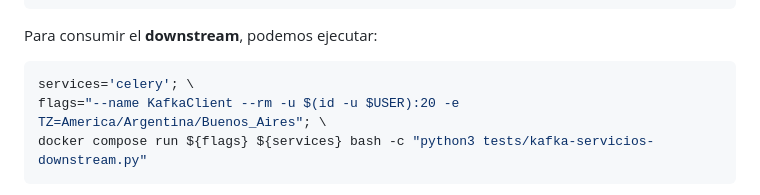
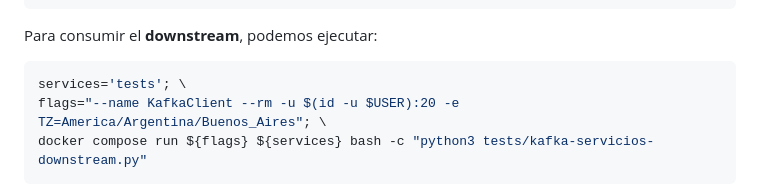
Before and after one commit to piero-jel/workspace_git, a Markdown page: 0P-Python/DocumentProcessing/readme.md, the part around the change. Drawn GitHub-style.

Commit message:
update to 2026-05-16

````diff
--- a/0P-Python/DocumentProcessing/readme.md
+++ b/0P-Python/DocumentProcessing/readme.md
@@ -639,7 +639,7 @@ docker compose logs -f redis
 Para consumir el **downstream**, podemos ejecutar:
 
 ```bash
-services='celery'; \
+services='tests'; \
 flags="--name KafkaClient --rm -u $(id -u $USER):20 -e TZ=America/Argentina/Buenos_Aires"; \
 docker compose run ${flags} ${services} bash -c "python3 tests/kafka-servicios-downstream.py"
 ```
````
